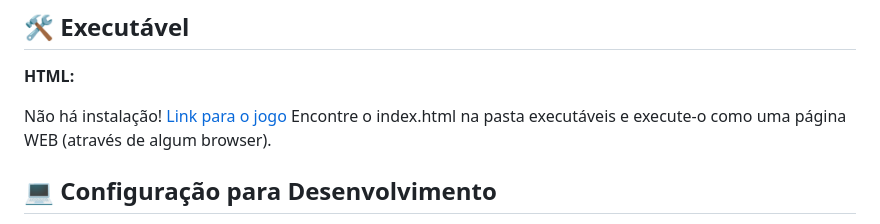
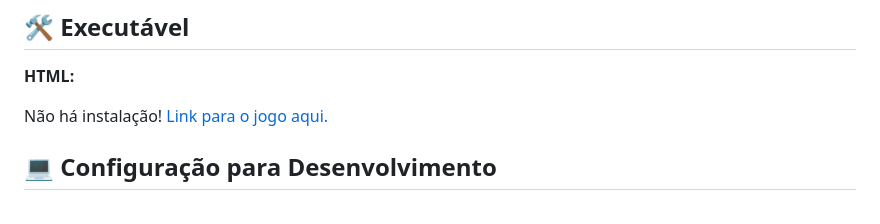
Before and after one commit to 2023M1T8-Inteli/grupo1, a Markdown page: README.md, the part around the change. Drawn GitHub-style.

```diff
--- a/README.md
+++ b/README.md
@@ -61,8 +61,7 @@ Nosso jogo melhora o processo de formação dos funcionários da V.tal, propagan
 <b>HTML:</b>
 
 Não há instalação!
-<a href="https://2023m1t8-inteli.github.io/grupo1/entrega_artefato_11/"> Link para o jogo </a>
-Encontre o index.html na pasta executáveis e execute-o como uma página WEB (através de algum browser).
+<a href="https://2023m1t8-inteli.github.io/grupo1/entrega_artefato_11/"> Link para o jogo aqui. </a>
 
 ## 💻 Configuração para Desenvolvimento
 
```
